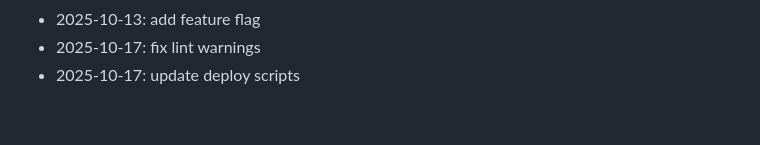
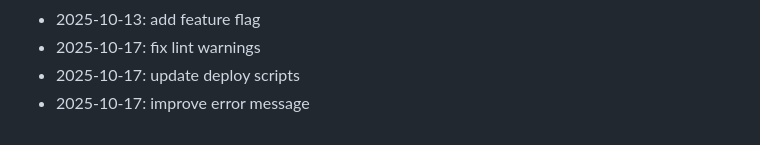
Before and after one commit to marinez01/dusk-raiders, a Markdown page: README.md, the part around the change. Drawn GitHub-style.

Commit message:
improve error message

```diff
--- a/README.md
+++ b/README.md
@@ -228,3 +228,4 @@ npx hardhat compile
 - 2025-10-13: add feature flag
 - 2025-10-17: fix lint warnings
 - 2025-10-17: update deploy scripts
+- 2025-10-17: improve error message
```
